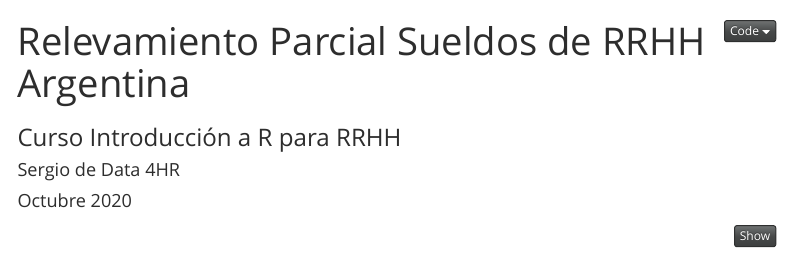
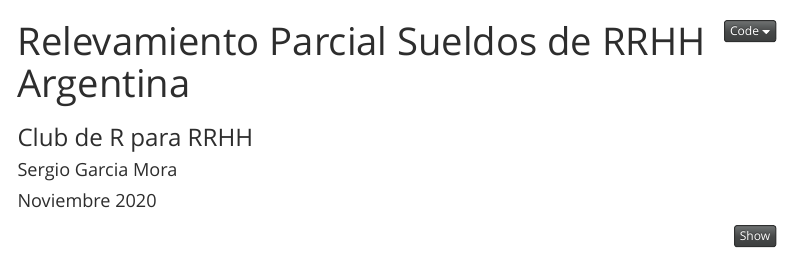
Before and after one commit to r4hr/club_de_r, an R Markdown document (Sesion_28_Intro_RMarkdown_vfinal.Rmd): the page in a window 1100 px wide, from its top. Rendered offline with R 4.5, knitr and Pandoc, with nearby package versions; some code elsewhere in the file could not run offline; menus at the side of the page are left out.

Commit message:
Update Sesion_28_Intro_RMarkdown_vfinal.Rmd

```diff
--- a/Sesion_28_Intro_RMarkdown_vfinal.Rmd
+++ b/Sesion_28_Intro_RMarkdown_vfinal.Rmd
@@ -1,8 +1,8 @@
 ---
 title: "Relevamiento Parcial Sueldos de RRHH Argentina"
-subtitle: "Curso Introducción a R para RRHH"
-author: "Sergio de Data 4HR"
-date: "Octubre 2020"
+subtitle: "Club de R para RRHH"
+author: "Sergio Garcia Mora"
+date: "Noviembre 2020"
 output:
   html_document:
     theme: spacelab
```
